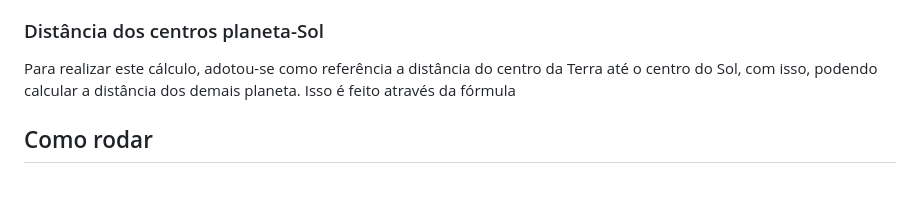
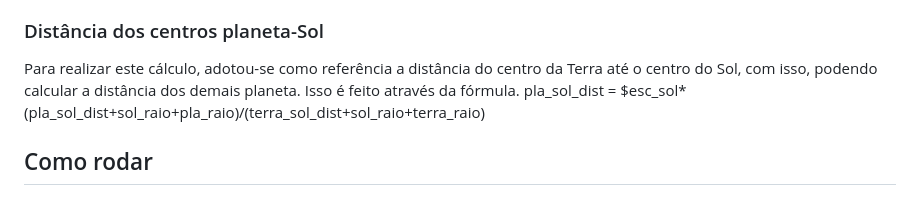
Before and after one commit to anderson-ferreira-ufc/comp_graf-trab1, a Markdown page: README.md, the part around the change. Rendered like a GitHub page.

```diff
--- a/README.md
+++ b/README.md
@@ -44,7 +44,8 @@ preservando as proporções.
 ### Distância dos centros planeta-Sol
 Para realizar este cálculo, adotou-se como referência a distância do centro da Terra até
 o centro do Sol, com isso, podendo calcular a distância dos demais planeta. Isso é feito através
-da fórmula
+da fórmula.
+	pla_sol_dist = $esc_sol*(pla_sol_dist+sol_raio+pla_raio)/(terra_sol_dist+sol_raio+terra_raio)
 
 ## Como rodar
 
```
